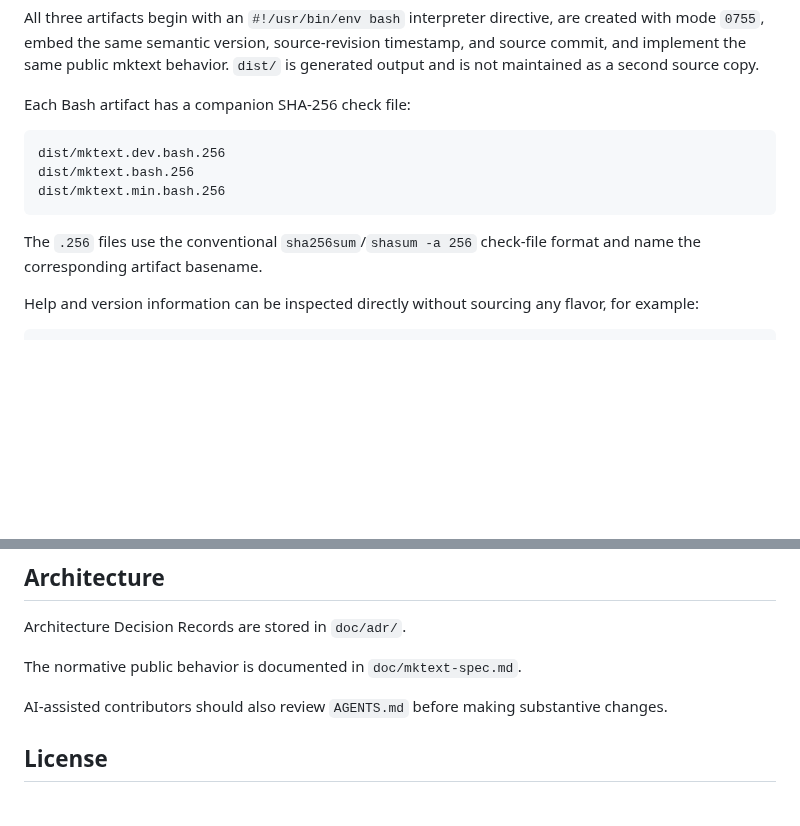
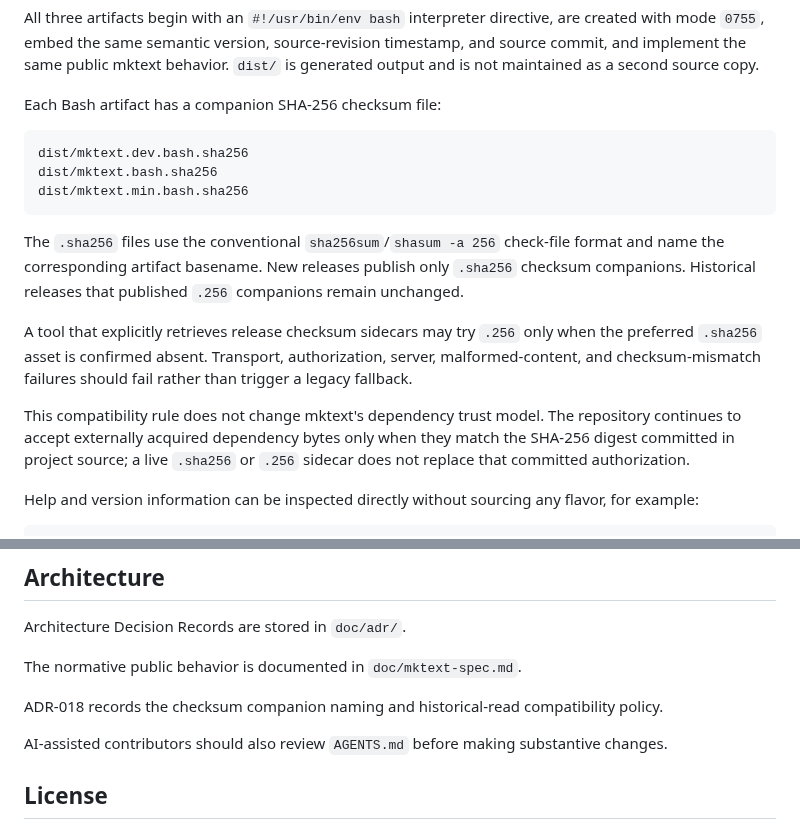
Before and after one commit to wesley-dean/mktext, a Markdown page: README.md, 2 parts joined by grey strips. Drawn GitHub-style; blank space fills up the shorter version.

Commit message:
docs: document .sha256 release companions

````diff
--- a/README.md
+++ b/README.md
@@ -56,16 +56,28 @@ are created with mode `0755`, embed the same semantic version, source-revision
 timestamp, and source commit, and implement the same public mktext behavior.
 `dist/` is generated output and is not maintained as a second source copy.
 
-Each Bash artifact has a companion SHA-256 check file:
+Each Bash artifact has a companion SHA-256 checksum file:
 
 ```text
-dist/mktext.dev.bash.256
-dist/mktext.bash.256
-dist/mktext.min.bash.256
+dist/mktext.dev.bash.sha256
+dist/mktext.bash.sha256
+dist/mktext.min.bash.sha256
 ```
 
-The `.256` files use the conventional `sha256sum`/`shasum -a 256` check-file
-format and name the corresponding artifact basename.
+The `.sha256` files use the conventional `sha256sum`/`shasum -a 256` check-file
+format and name the corresponding artifact basename.  New releases publish only
+`.sha256` checksum companions.  Historical releases that published `.256`
+companions remain unchanged.
+
+A tool that explicitly retrieves release checksum sidecars may try `.256` only
+when the preferred `.sha256` asset is confirmed absent.  Transport,
+authorization, server, malformed-content, and checksum-mismatch failures should
+fail rather than trigger a legacy fallback.
+
+This compatibility rule does not change mktext's dependency trust model.  The
+repository continues to accept externally acquired dependency bytes only when
+they match the SHA-256 digest committed in project source; a live `.sha256` or
+`.256` sidecar does not replace that committed authorization.
 
 Help and version information can be inspected directly without sourcing any
 flavor, for example:
@@ -316,6 +328,9 @@ Architecture Decision Records are stored in `doc/adr/`.
 
 The normative public behavior is documented in `doc/mktext-spec.md`.
 
+ADR-018 records the checksum companion naming and historical-read compatibility
+policy.
+
 AI-assisted contributors should also review `AGENTS.md` before making
 substantive changes.
 
````
